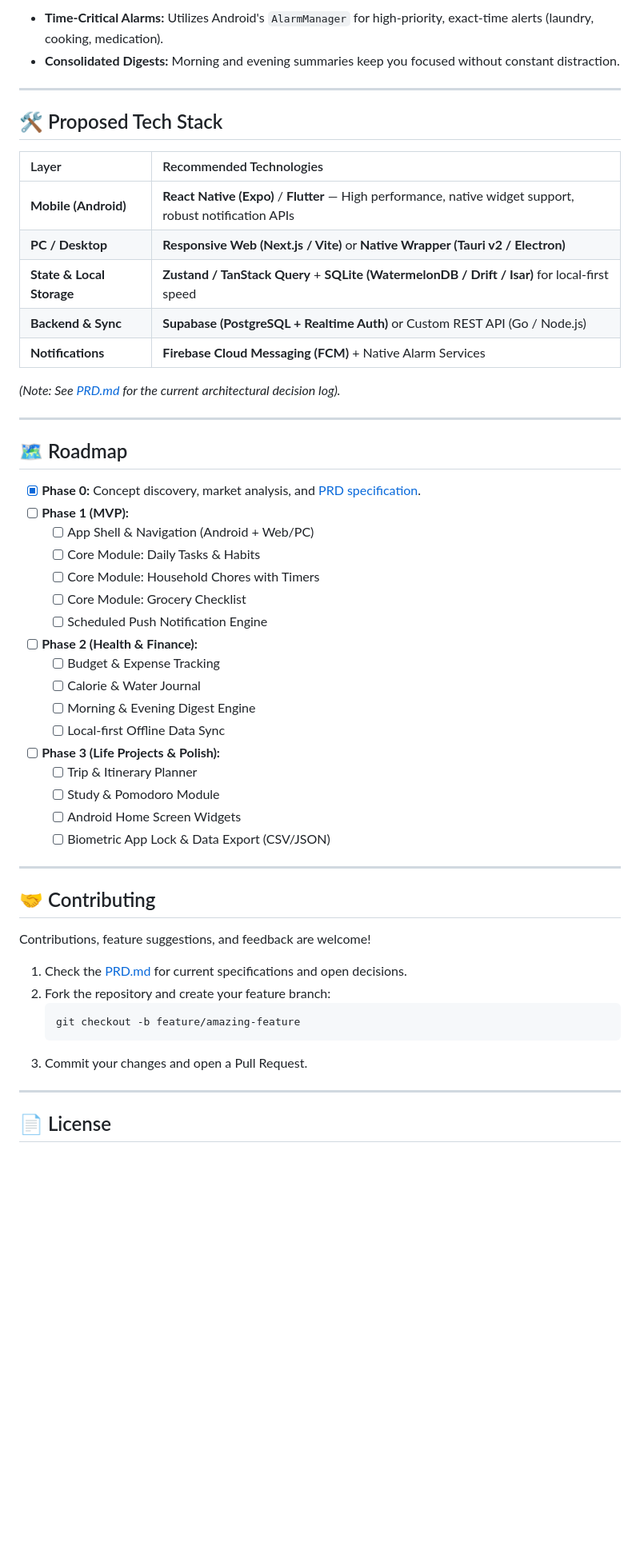
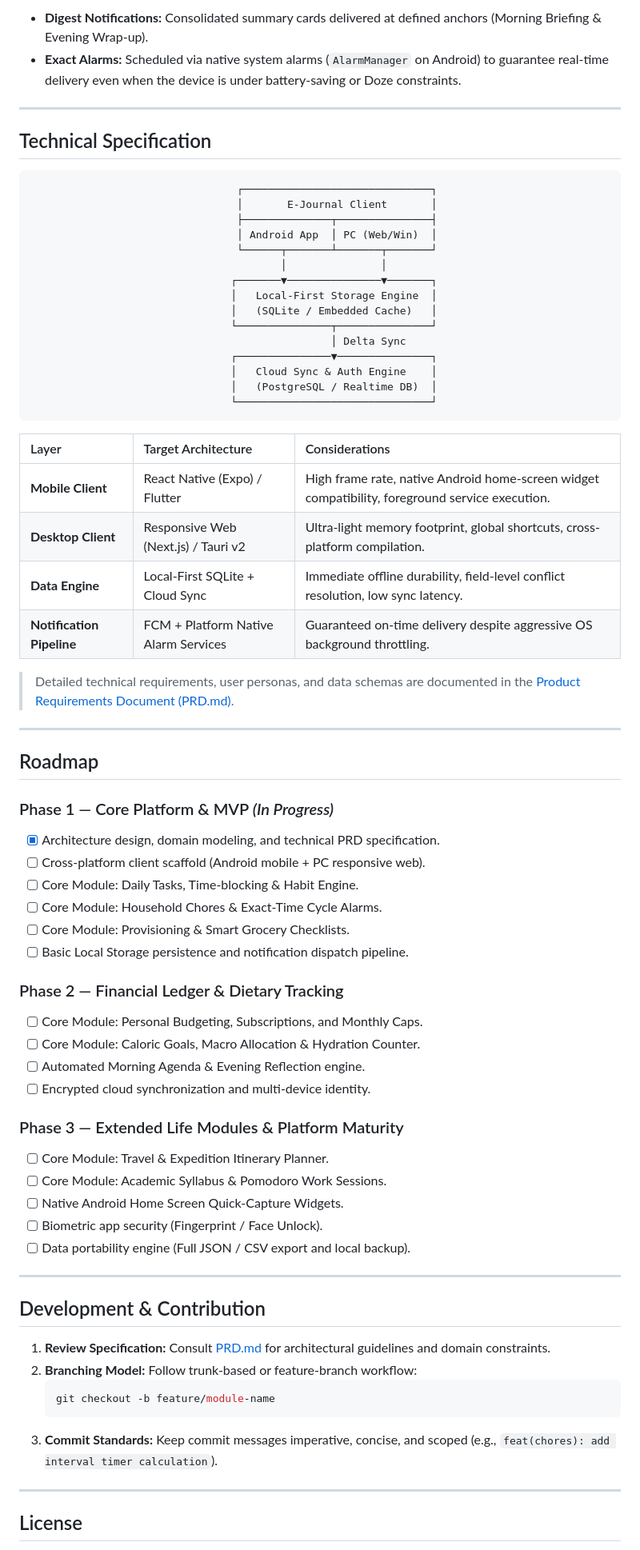
Before and after one commit to AnkushKr836/E-Journal, a Markdown page: README.md, the part around one of its changes. Shown at 80% size. Drawn GitHub-style; blank space fills up the shorter version.

````diff
--- a/README.md
+++ b/README.md
@@ -93,57 +75,76 @@ sequenceDiagram
 ```
 
-- **Time-Critical Alarms:** Utilizes Android's `AlarmManager` for high-priority, exact-time alerts (laundry, cooking, medication).
-- **Consolidated Digests:** Morning and evening summaries keep you focused without constant distraction.
+- **Digest Notifications:** Consolidated summary cards delivered at defined anchors (Morning Briefing & Evening Wrap-up).
+- **Exact Alarms:** Scheduled via native system alarms (`AlarmManager` on Android) to guarantee real-time delivery even when the device is under battery-saving or Doze constraints.
 
 ---
 
-## 🛠️ Proposed Tech Stack
+## Technical Specification
 
-| Layer | Recommended Technologies |
-| :--- | :--- |
-| **Mobile (Android)** | **React Native (Expo)** / **Flutter** — High performance, native widget support, robust notification APIs |
-| **PC / Desktop** | **Responsive Web (Next.js / Vite)** or **Native Wrapper (Tauri v2 / Electron)** |
-| **State & Local Storage** | **Zustand / TanStack Query** + **SQLite (WatermelonDB / Drift / Isar)** for local-first speed |
-| **Backend & Sync** | **Supabase (PostgreSQL + Realtime Auth)** or Custom REST API (Go / Node.js) |
-| **Notifications** | **Firebase Cloud Messaging (FCM)** + Native Alarm Services |
+```
+                                 ┌──────────────────────────────┐
+                                 │       E-Journal Client       │
+                                 ├──────────────┬───────────────┤
+                                 │ Android App  │ PC (Web/Win)  │
+                                 └──────┬───────┴───────┬───────┘
+                                        │               │
+                                ┌───────▼───────────────▼───────┐
+                                │   Local-First Storage Engine  │
+                                │   (SQLite / Embedded Cache)   │
+                                └───────────────┬───────────────┘
+                                                │ Delta Sync
+                                ┌───────────────▼───────────────┐
+                                │   Cloud Sync & Auth Engine    │
+                                │   (PostgreSQL / Realtime DB)  │
+                                └───────────────────────────────┘
+```
 
-*(Note: See [PRD.md](PRD.md#8-open-architectural-questions) for the current architectural decision log).*
+| Layer | Target Architecture | Considerations |
+| :--- | :--- | :--- |
+| **Mobile Client** | React Native (Expo) / Flutter | High frame rate, native Android home-screen widget compatibility, foreground service execution. |
+| **Desktop Client** | Responsive Web (Next.js) / Tauri v2 | Ultra-light memory footprint, global shortcuts, cross-platform compilation. |
+| **Data Engine** | Local-First SQLite + Cloud Sync | Immediate offline durability, field-level conflict resolution, low sync latency. |
+| **Notification Pipeline** | FCM + Platform Native Alarm Services | Guaranteed on-time delivery despite aggressive OS background throttling. |
+
+> Detailed technical requirements, user personas, and data schemas are documented in the [Product Requirements Document (PRD.md)](PRD.md).
 
 ---
 
-## 🗺️ Roadmap
+## Roadmap
 
-- [x] **Phase 0:** Concept discovery, market analysis, and [PRD specification](PRD.md).
-- [ ] **Phase 1 (MVP):**
-  - [ ] App Shell & Navigation (Android + Web/PC)
-  - [ ] Core Module: Daily Tasks & Habits
-  - [ ] Core Module: Household Chores with Timers
-  - [ ] Core Module: Grocery Checklist
-  - [ ] Scheduled Push Notification Engine
-- [ ] **Phase 2 (Health & Finance):**
-  - [ ] Budget & Expense Tracking
-  - [ ] Calorie & Water Journal
-  - [ ] Morning & Evening Digest Engine
-  - [ ] Local-first Offline Data Sync
-- [ ] **Phase 3 (Life Projects & Polish):**
-  - [ ] Trip & Itinerary Planner
-  - [ ] Study & Pomodoro Module
-  - [ ] Android Home Screen Widgets
-  - [ ] Biometric App Lock & Data Export (CSV/JSON)
+### Phase 1 &mdash; Core Platform & MVP *(In Progress)*
+- [x] Architecture design, domain modeling, and technical PRD specification.
+- [ ] Cross-platform client scaffold (Android mobile + PC responsive web).
+- [ ] Core Module: Daily Tasks, Time-blocking & Habit Engine.
+- [ ] Core Module: Household Chores & Exact-Time Cycle Alarms.
+- [ ] Core Module: Provisioning & Smart Grocery Checklists.
+- [ ] Basic Local Storage persistence and notification dispatch pipeline.
+
+### Phase 2 &mdash; Financial Ledger & Dietary Tracking
+- [ ] Core Module: Personal Budgeting, Subscriptions, and Monthly Caps.
+- [ ] Core Module: Caloric Goals, Macro Allocation & Hydration Counter.
+- [ ] Automated Morning Agenda & Evening Reflection engine.
+- [ ] Encrypted cloud synchronization and multi-device identity.
+
+### Phase 3 &mdash; Extended Life Modules & Platform Maturity
+- [ ] Core Module: Travel & Expedition Itinerary Planner.
+- [ ] Core Module: Academic Syllabus & Pomodoro Work Sessions.
+- [ ] Native Android Home Screen Quick-Capture Widgets.
+- [ ] Biometric app security (Fingerprint / Face Unlock).
+- [ ] Data portability engine (Full JSON / CSV export and local backup).
 
 ---
 
-## 🤝 Contributing
+## Development & Contribution
 
-Contributions, feature suggestions, and feedback are welcome!
-1. Check the [PRD.md](PRD.md) for current specifications and open decisions.
-2. Fork the repository and create your feature branch:
+1. **Review Specification:** Consult [PRD.md](PRD.md) for architectural guidelines and domain constraints.
+2. **Branching Model:** Follow trunk-based or feature-branch workflow:
    ```bash
-   git checkout -b feature/amazing-feature
+   git checkout -b feature/module-name
    ```
-3. Commit your changes and open a Pull Request.
+3. **Commit Standards:** Keep commit messages imperative, concise, and scoped (e.g., `feat(chores): add interval timer calculation`).
 
 ---
 
-## 📄 License
+## License
 
````
Also changed, not shown: other parts of README.md (+48 -69 lines).
